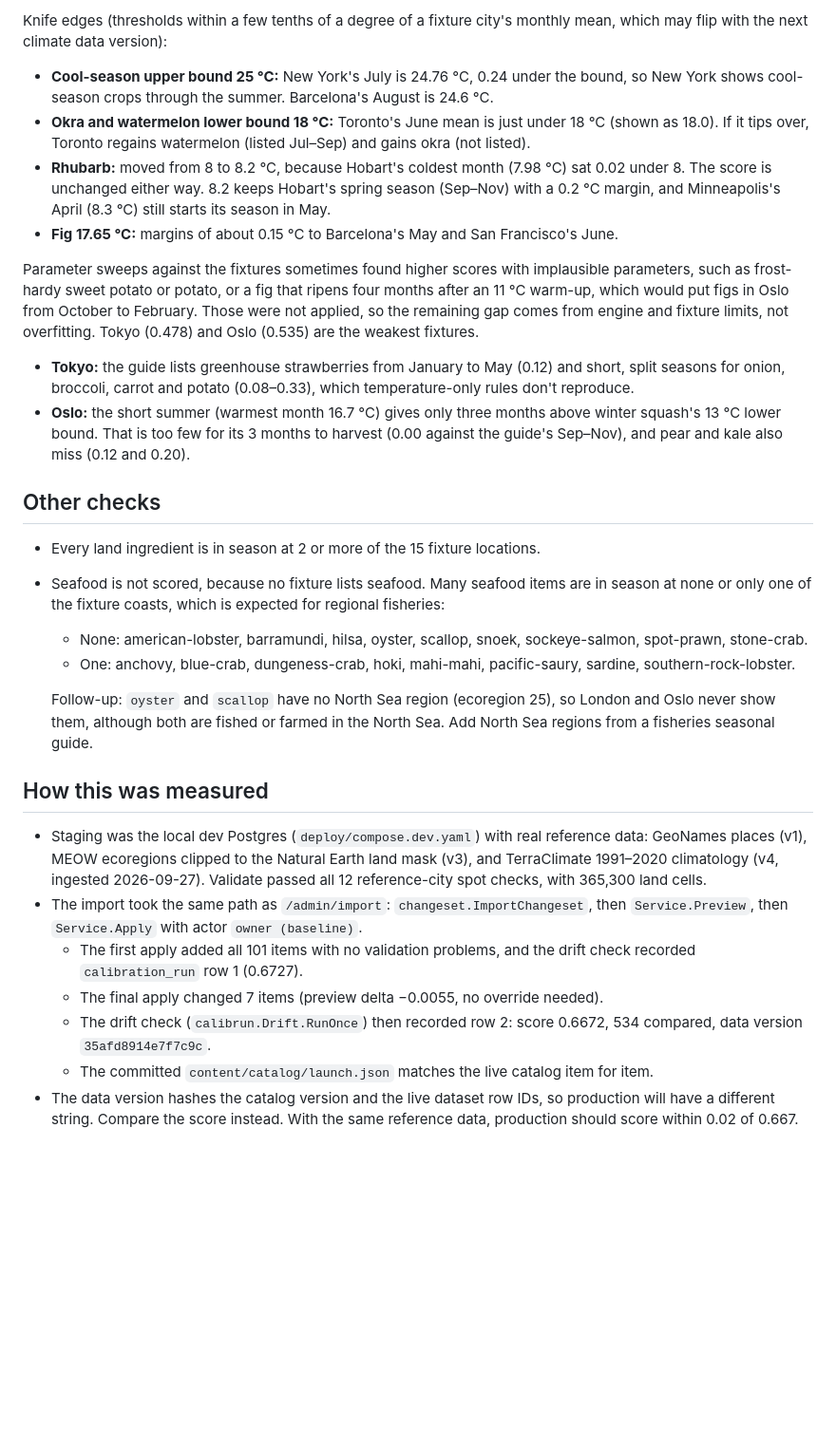
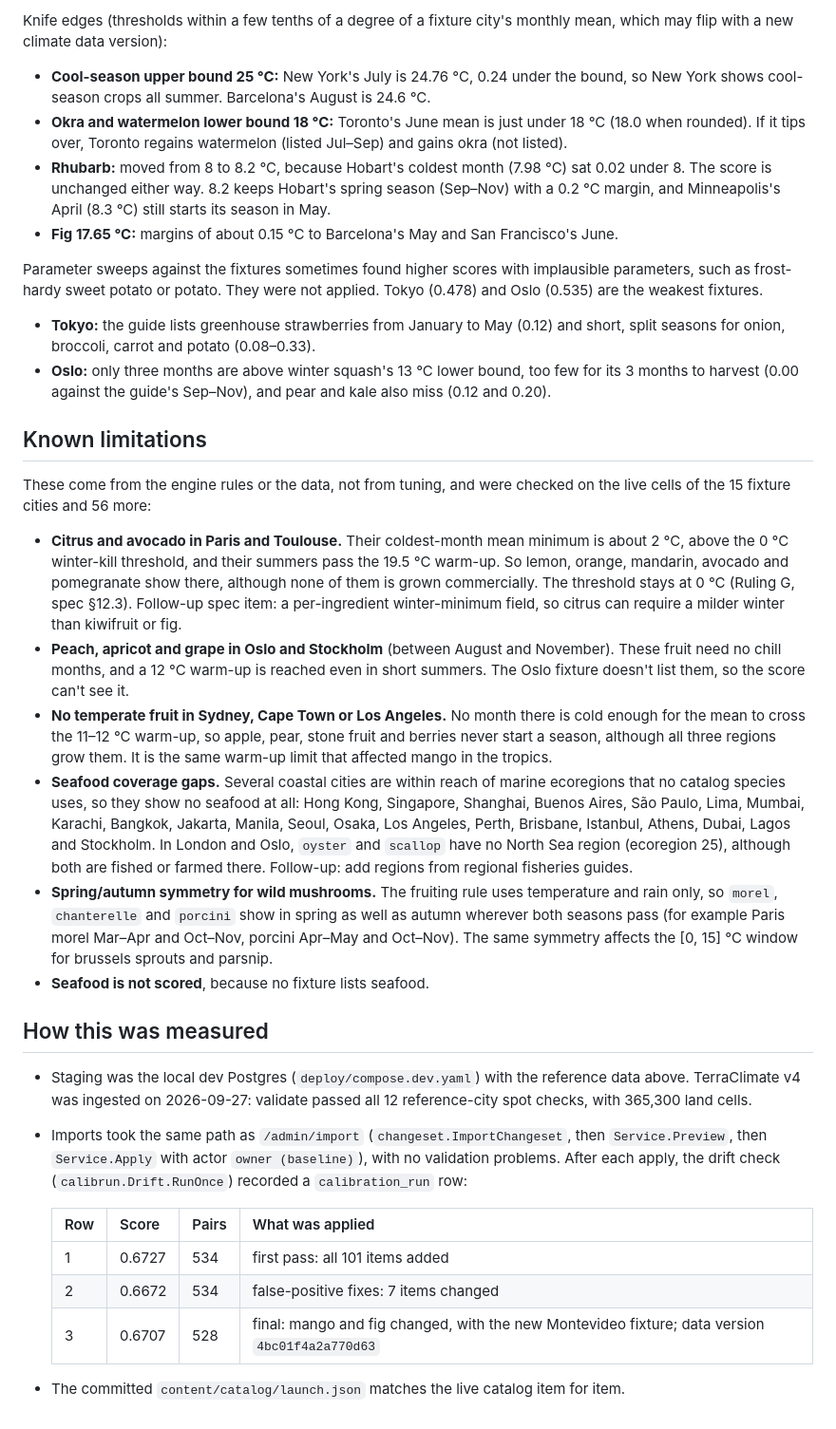
Before and after one commit to Muddl/thymeandplace, a Markdown page: docs/calibration-baseline.md, the part around one of its changes. Shown at 95% size. Drawn GitHub-style; blank space fills up the shorter version.

```diff
--- a/docs/calibration-baseline.md
+++ b/docs/calibration-baseline.md
@@ -82,29 +109,34 @@ Before tuning, 11 ingredients scored below 0.3. After tuning, only the two in th
 
-Knife edges (thresholds within a few tenths of a degree of a fixture city's monthly mean, which may flip with the next climate data version):
-- **Cool-season upper bound 25 °C:** New York's July is 24.76 °C, 0.24 under the bound, so New York shows cool-season crops through the summer. Barcelona's August is 24.6 °C.
-- **Okra and watermelon lower bound 18 °C:** Toronto's June mean is just under 18 °C (shown as 18.0). If it tips over, Toronto regains watermelon (listed Jul–Sep) and gains okra (not listed).
+Knife edges (thresholds within a few tenths of a degree of a fixture city's monthly mean, which may flip with a new climate data version):
+- **Cool-season upper bound 25 °C:** New York's July is 24.76 °C, 0.24 under the bound, so New York shows cool-season crops all summer. Barcelona's August is 24.6 °C.
+- **Okra and watermelon lower bound 18 °C:** Toronto's June mean is just under 18 °C (18.0 when rounded). If it tips over, Toronto regains watermelon (listed Jul–Sep) and gains okra (not listed).
 - **Rhubarb:** moved from 8 to 8.2 °C, because Hobart's coldest month (7.98 °C) sat 0.02 under 8. The score is unchanged either way. 8.2 keeps Hobart's spring season (Sep–Nov) with a 0.2 °C margin, and Minneapolis's April (8.3 °C) still starts its season in May.
 - **Fig 17.65 °C:** margins of about 0.15 °C to Barcelona's May and San Francisco's June.
 
-Parameter sweeps against the fixtures sometimes found higher scores with implausible parameters, such as frost-hardy sweet potato or potato, or a fig that ripens four months after an 11 °C warm-up, which would put figs in Oslo from October to February. Those were not applied, so the remaining gap comes from engine and fixture limits, not overfitting. Tokyo (0.478) and Oslo (0.535) are the weakest fixtures.
-- **Tokyo:** the guide lists greenhouse strawberries from January to May (0.12) and short, split seasons for onion, broccoli, carrot and potato (0.08–0.33), which temperature-only rules don't reproduce.
-- **Oslo:** the short summer (warmest month 16.7 °C) gives only three months above winter squash's 13 °C lower bound. That is too few for its 3 months to harvest (0.00 against the guide's Sep–Nov), and pear and kale also miss (0.12 and 0.20).
+Parameter sweeps against the fixtures sometimes found higher scores with implausible parameters, such as frost-hardy sweet potato or potato. They were not applied. Tokyo (0.478) and Oslo (0.535) are the weakest fixtures.
+- **Tokyo:** the guide lists greenhouse strawberries from January to May (0.12) and short, split seasons for onion, broccoli, carrot and potato (0.08–0.33).
+- **Oslo:** only three months are above winter squash's 13 °C lower bound, too few for its 3 months to harvest (0.00 against the guide's Sep–Nov), and pear and kale also miss (0.12 and 0.20).
 
-## Other checks
+## Known limitations
 
-- Every land ingredient is in season at 2 or more of the 15 fixture locations.
-- Seafood is not scored, because no fixture lists seafood. Many seafood items are in season at none or only one of the fixture coasts, which is expected for regional fisheries:
-  - None: american-lobster, barramundi, hilsa, oyster, scallop, snoek, sockeye-salmon, spot-prawn, stone-crab.
-  - One: anchovy, blue-crab, dungeness-crab, hoki, mahi-mahi, pacific-saury, sardine, southern-rock-lobster.
+These come from the engine rules or the data, not from tuning, and were checked on the live cells of the 15 fixture cities and 56 more:
 
-  Follow-up: `oyster` and `scallop` have no North Sea region (ecoregion 25), so London and Oslo never show them, although both are fished or farmed in the North Sea. Add North Sea regions from a fisheries seasonal guide.
+- **Citrus and avocado in Paris and Toulouse.** Their coldest-month mean minimum is about 2 °C, above the 0 °C winter-kill threshold, and their summers pass the 19.5 °C warm-up. So lemon, orange, mandarin, avocado and pomegranate show there, although none of them is grown commercially. The threshold stays at 0 °C (Ruling G, spec §12.3). Follow-up spec item: a per-ingredient winter-minimum field, so citrus can require a milder winter than kiwifruit or fig.
+- **Peach, apricot and grape in Oslo and Stockholm** (between August and November). These fruit need no chill months, and a 12 °C warm-up is reached even in short summers. The Oslo fixture doesn't list them, so the score can't see it.
+- **No temperate fruit in Sydney, Cape Town or Los Angeles.** No month there is cold enough for the mean to cross the 11–12 °C warm-up, so apple, pear, stone fruit and berries never start a season, although all three regions grow them. It is the same warm-up limit that affected mango in the tropics.
+- **Seafood coverage gaps.** Several coastal cities are within reach of marine ecoregions that no catalog species uses, so they show no seafood at all: Hong Kong, Singapore, Shanghai, Buenos Aires, São Paulo, Lima, Mumbai, Karachi, Bangkok, Jakarta, Manila, Seoul, Osaka, Los Angeles, Perth, Brisbane, Istanbul, Athens, Dubai, Lagos and Stockholm. In London and Oslo, `oyster` and `scallop` have no North Sea region (ecoregion 25), although both are fished or farmed there. Follow-up: add regions from regional fisheries guides.
+- **Spring/autumn symmetry for wild mushrooms.** The fruiting rule uses temperature and rain only, so `morel`, `chanterelle` and `porcini` show in spring as well as autumn wherever both seasons pass (for example Paris morel Mar–Apr and Oct–Nov, porcini Apr–May and Oct–Nov). The same symmetry affects the [0, 15] °C window for brussels sprouts and parsnip.
+- **Seafood is not scored**, because no fixture lists seafood.
 
 ## How this was measured
 
-- Staging was the local dev Postgres (`deploy/compose.dev.yaml`) with real reference data: GeoNames places (v1), MEOW ecoregions clipped to the Natural Earth land mask (v3), and TerraClimate 1991–2020 climatology (v4, ingested 2026-09-27). Validate passed all 12 reference-city spot checks, with 365,300 land cells.
-- The import took the same path as `/admin/import`: `changeset.ImportChangeset`, then `Service.Preview`, then `Service.Apply` with actor `owner (baseline)`.
-  - The first apply added all 101 items with no validation problems, and the drift check recorded `calibration_run` row 1 (0.6727).
-  - The final apply changed 7 items (preview delta −0.0055, no override needed).
-  - The drift check (`calibrun.Drift.RunOnce`) then recorded row 2: score 0.6672, 534 compared, data version `35afd8914e7f7c9c`.
-  - The committed `content/catalog/launch.json` matches the live catalog item for item.
-- The data version hashes the catalog version and the live dataset row IDs, so production will have a different string. Compare the score instead. With the same reference data, production should score within 0.02 of 0.667.
+- Staging was the local dev Postgres (`deploy/compose.dev.yaml`) with the reference data above. TerraClimate v4 was ingested on 2026-09-27: validate passed all 12 reference-city spot checks, with 365,300 land cells.
+- Imports took the same path as `/admin/import` (`changeset.ImportChangeset`, then `Service.Preview`, then `Service.Apply` with actor `owner (baseline)`), with no validation problems. After each apply, the drift check (`calibrun.Drift.RunOnce`) recorded a `calibration_run` row:
+
+  | Row | Score | Pairs | What was applied |
+  |---|---|---|---|
+  | 1 | 0.6727 | 534 | first pass: all 101 items added |
+  | 2 | 0.6672 | 534 | false-positive fixes: 7 items changed |
+  | 3 | 0.6707 | 528 | final: mango and fig changed, with the new Montevideo fixture; data version `4bc01f4a2a770d63` |
+
+- The committed `content/catalog/launch.json` matches the live catalog item for item.
```
Also changed, not shown: other parts of docs/calibration-baseline.md (+65 -38 lines), content/AUTHORING.md (+50 -20 lines), docs/operations.md (+1 -1 lines).
